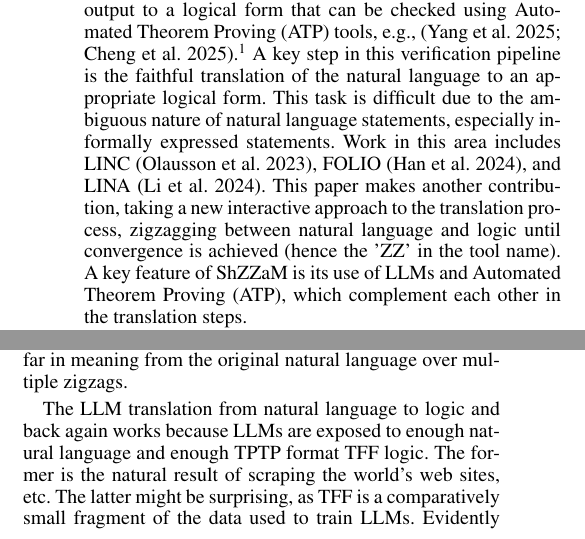
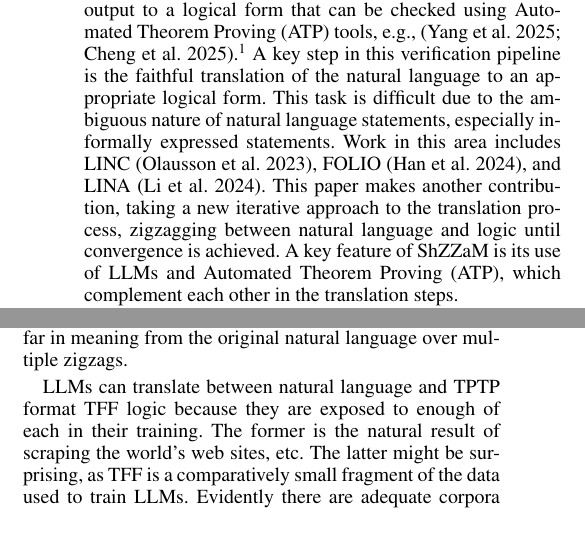
Before and after one commit to GeoffsPapers/ShZZaM, a LaTeX paper (2026_FLAIRS-39/ShZZaM.tex): two parts of the columns of page 1 of 3 before the commit and two parts of the columns of page 1 of 4 after it, joined at a grey line, cut so that both start at the same text. Compiled offline with pdfLaTeX.

```diff
--- a/2026_FLAIRS-39/ShZZaM.tex
+++ b/2026_FLAIRS-39/ShZZaM.tex
@@ -81,9 +81,9 @@
 This task is difficult due to the ambiguous nature of natural language statements, especially
 informally expressed statements.
 Work in this area includes LINC~\cite{OG+23}, FOLIO~\cite{HS+24}, and LINA~\cite{LL+24-arXiv}.
-This paper makes another contribution, taking a new interactive approach to the translation
-process, zigzagging between natural language and logic until convergence is achieved (hence the
-'ZZ' in the tool name).
+This paper makes another contribution, taking a new iterative approach to the translation
+process, zigzagging between natural language and logic until convergence is achieved.
+% (hence the 'ZZ' in the tool name).
 A key feature of ShZZaM is its use of LLMs and Automated Theorem Proving (ATP), which
 complement each other in the translation steps.
 
@@ -143,8 +143,8 @@
 \label{ZigZag}
 \end{figure*}
 
-The LLM translation from natural language to logic and back again works because LLMs are
-exposed to enough natural language and enough TPTP format TFF logic.
+LLMs can translate between natural language and TPTP format TFF logic because they are exposed to
+enough of each in their training.
 The former is the natural result of scraping the world's web sites, etc.
 The latter might be surprising, as TFF is a comparatively small fragment of the data used to train
 LLMs.
```
Also changed, not shown: 2026_FLAIRS-39/ShZZaM.bbl, 2026_FLAIRS-39/ShZZaM.pdf, 2026_FLAIRS-39/ShZZaM.tex (1 more changed lines), 3 other files.
